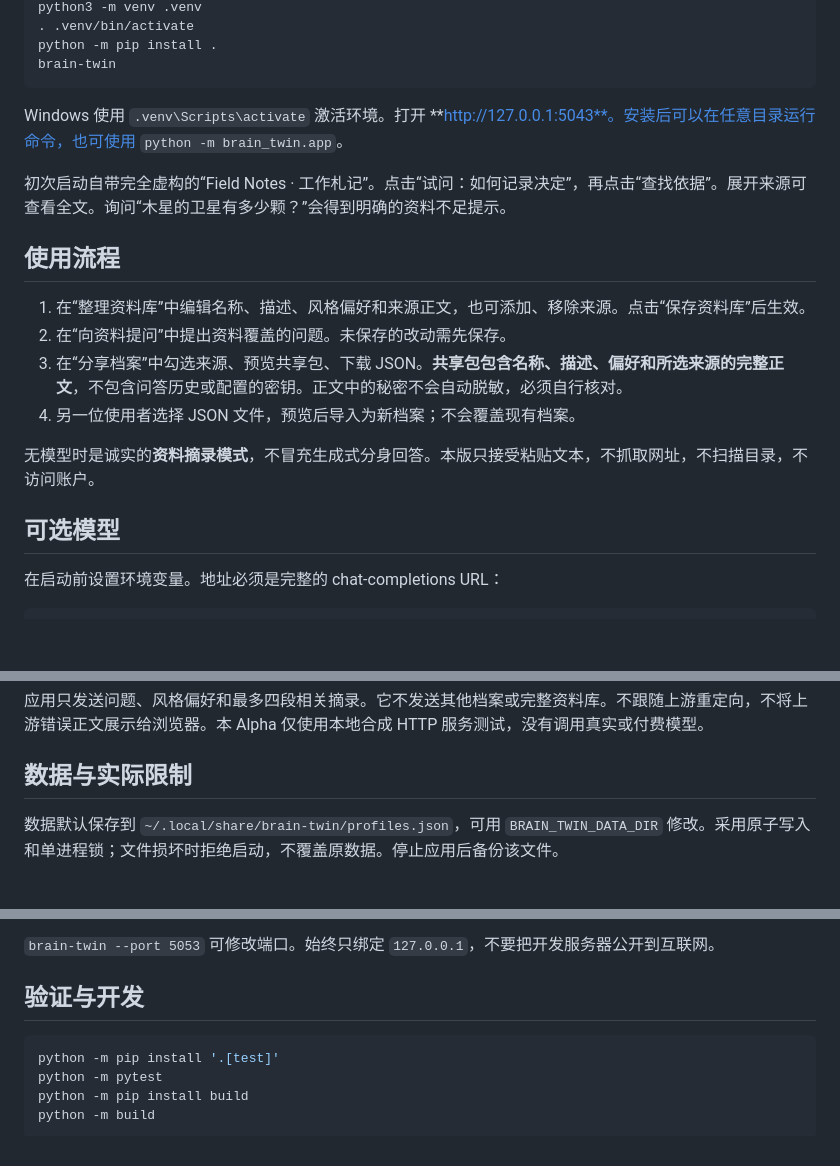
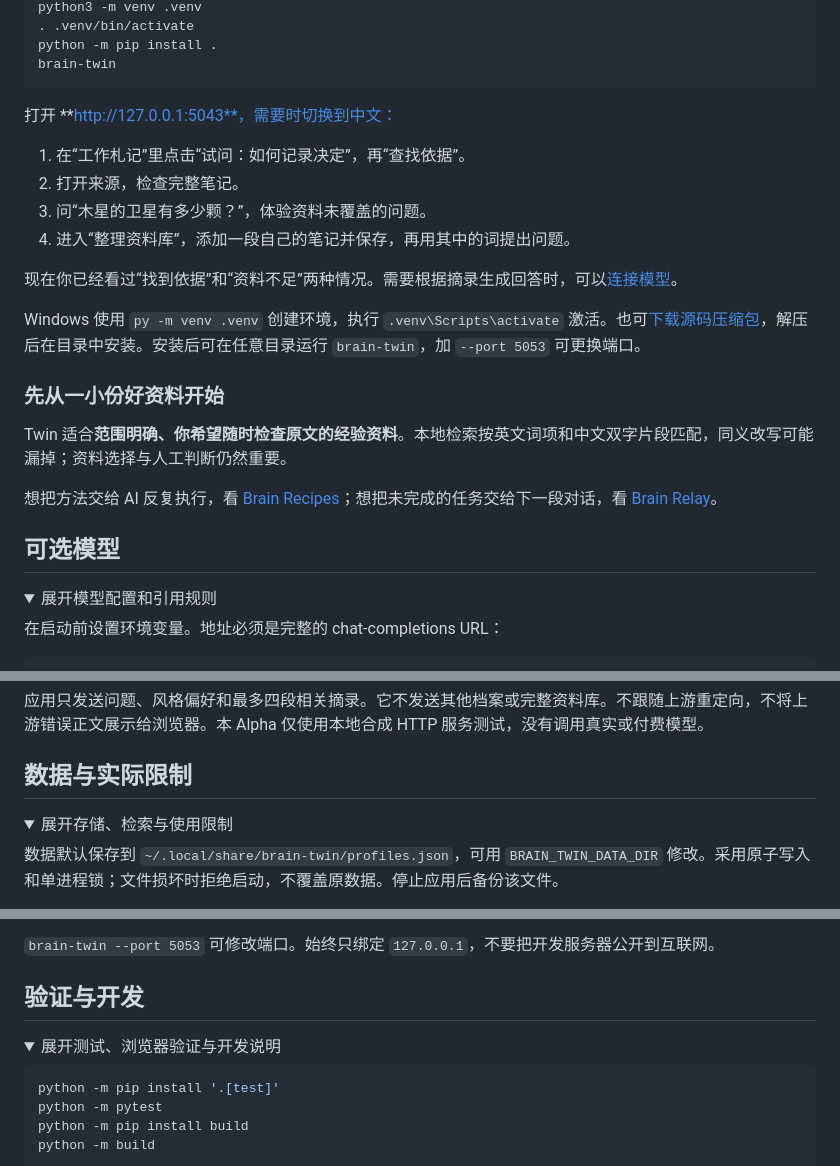
Before and after one commit to Xfireman/brain-twin, a Markdown page: README.zh-CN.md, 3 parts joined by grey strips. Drawn GitHub-style; folded sections open; blank space fills up the shorter version.

````diff
--- a/README.zh-CN.md
+++ b/README.zh-CN.md
@@ -19,20 +53,27 @@ python -m pip install .
 brain-twin
 ```
 
-Windows 使用 `.venv\Scripts\activate` 激活环境。打开 **http://127.0.0.1:5043**。安装后可以在任意目录运行命令，也可使用 `python -m brain_twin.app`。
+打开 **http://127.0.0.1:5043**，需要时切换到中文：
 
-初次启动自带完全虚构的“Field Notes · 工作札记”。点击“试问：如何记录决定”，再点击“查找依据”。展开来源可查看全文。询问“木星的卫星有多少颗？”会得到明确的资料不足提示。
+1. 在“工作札记”里点击“试问：如何记录决定”，再“查找依据”。
+2. 打开来源，检查完整笔记。
+3. 问“木星的卫星有多少颗？”，体验资料未覆盖的问题。
+4. 进入“整理资料库”，添加一段自己的笔记并保存，再用其中的词提出问题。
 
-## 使用流程
+现在你已经看过“找到依据”和“资料不足”两种情况。需要根据摘录生成回答时，可以[连接模型](#可选模型)。
 
-1. 在“整理资料库”中编辑名称、描述、风格偏好和来源正文，也可添加、移除来源。点击“保存资料库”后生效。
-2. 在“向资料提问”中提出资料覆盖的问题。未保存的改动需先保存。
-3. 在“分享档案”中勾选来源、预览共享包、下载 JSON。**共享包包含名称、描述、偏好和所选来源的完整正文**，不包含问答历史或配置的密钥。正文中的秘密不会自动脱敏，必须自行核对。
-4. 另一位使用者选择 JSON 文件，预览后导入为新档案；不会覆盖现有档案。
+Windows 使用 `py -m venv .venv` 创建环境，执行 `.venv\Scripts\activate` 激活。也可[下载源码压缩包](https://github.com/Xfireman/brain-twin/releases/tag/v0.1.0-alpha.1)，解压后在目录中安装。安装后可在任意目录运行 `brain-twin`，加 `--port 5053` 可更换端口。
 
-无模型时是诚实的**资料摘录模式**，不冒充生成式分身回答。本版只接受粘贴文本，不抓取网址，不扫描目录，不访问账户。
+### 先从一小份好资料开始
+
+Twin 适合**范围明确、你希望随时检查原文的经验资料**。本地检索按英文词项和中文双字片段匹配，同义改写可能漏掉；资料选择与人工判断仍然重要。
+
+想把方法交给 AI 反复执行，看 [Brain Recipes](https://github.com/Xfireman/brain-recipes)；想把未完成的任务交给下一段对话，看 [Brain Relay](https://github.com/Xfireman/brain-relay)。
 
 ## 可选模型
+
+<details>
+<summary>展开模型配置和引用规则</summary>
 
 在启动前设置环境变量。地址必须是完整的 chat-completions URL：
 
@@ -51,4 +94,7 @@ brain-twin
 ## 数据与实际限制
+
+<details>
+<summary>展开存储、检索与使用限制</summary>
 
 数据默认保存到 `~/.local/share/brain-twin/profiles.json`，可用 `BRAIN_TWIN_DATA_DIR` 修改。采用原子写入和单进程锁；文件损坏时拒绝启动，不覆盖原数据。停止应用后备份该文件。
 
@@ -65,4 +113,7 @@ brain-twin
 ## 验证与开发
+
+<details>
+<summary>展开测试、浏览器验证与开发说明</summary>
 
 ```sh
 python -m pip install '.[test]'
````
Also changed, not shown: other parts of README.zh-CN.md (+46 -6 lines), README.md (+71 -15 lines).
